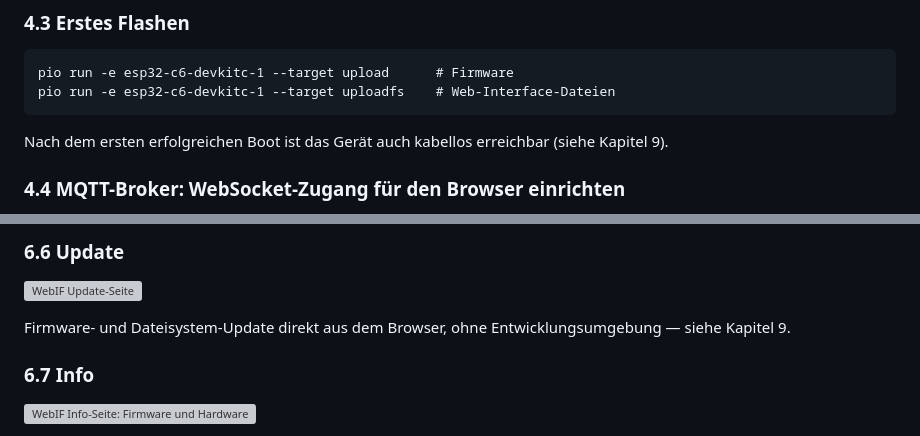
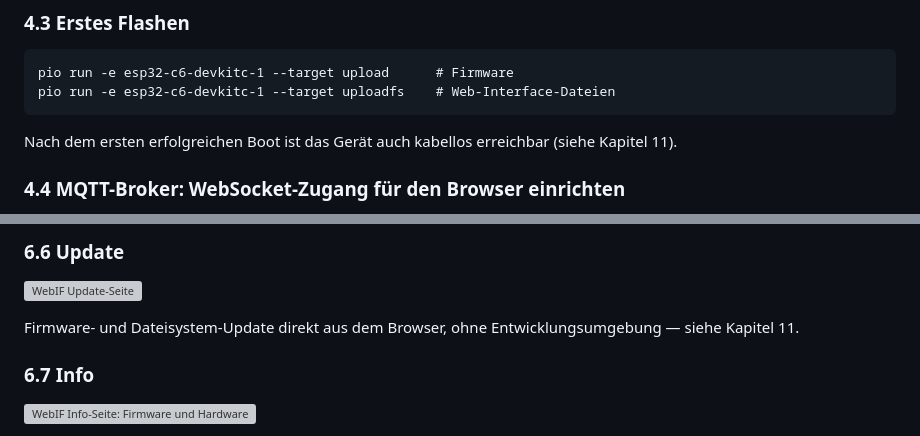
Before and after one commit to Pfannex/Gartenwasser, a Markdown page: docs/manual/usermanual.md, 2 parts joined by grey strips. GitHub-like rendering; grey boxes are pictures that could not be loaded.

Commit message:
Usermanual: zwei verwaiste Kapitel-9-Verweise auf Kapitel 11 korrigiert
Reste der Umnummerierung von vor ein paar Commits (Firmware-Updates war
Kapitel 9, ist jetzt 11, seit openHASP-Plate/Gesamtuebersicht als neue
Kapitel 9/10 eingefuegt wurden) - beim Testdruck als "PDF" (via
markdown-pdf) aufgefallen, zwei Stellen hatten die alte Nummer behalten.

Co-Authored-By: Claude Sonnet 5 <noreply@anthropic.com>

````diff
--- a/docs/manual/usermanual.md
+++ b/docs/manual/usermanual.md
@@ -189,7 +189,7 @@ pio run -e esp32-c6-devkitc-1 --target upload      # Firmware
 pio run -e esp32-c6-devkitc-1 --target uploadfs    # Web-Interface-Dateien
 ```
 
-Nach dem ersten erfolgreichen Boot ist das Gerät auch kabellos erreichbar (siehe Kapitel 9).
+Nach dem ersten erfolgreichen Boot ist das Gerät auch kabellos erreichbar (siehe Kapitel 11).
 
 ### 4.4 MQTT-Broker: WebSocket-Zugang für den Browser einrichten
 
@@ -303,7 +303,7 @@ Live-Mitschnitt aller Logmeldungen des Geräts (inklusive der Boot-Sequenz und a
 
 ![WebIF Update-Seite](images/webif-update.webp)
 
-Firmware- und Dateisystem-Update direkt aus dem Browser, ohne Entwicklungsumgebung — siehe Kapitel 9.
+Firmware- und Dateisystem-Update direkt aus dem Browser, ohne Entwicklungsumgebung — siehe Kapitel 11.
 
 ### 6.7 Info
 
````
